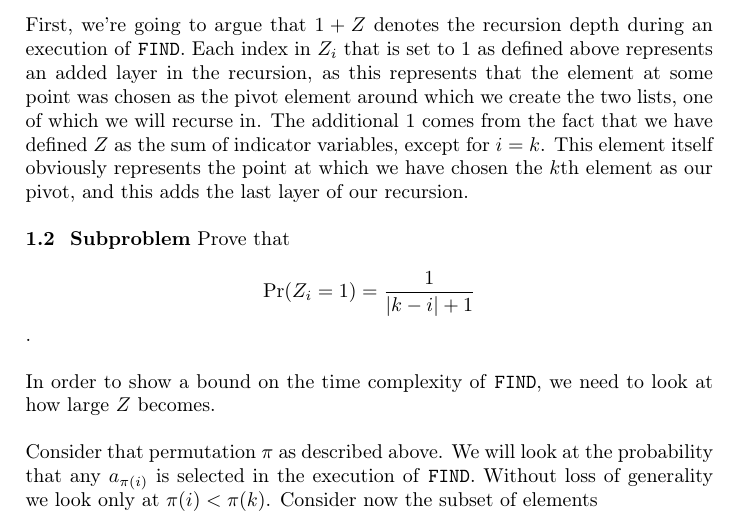
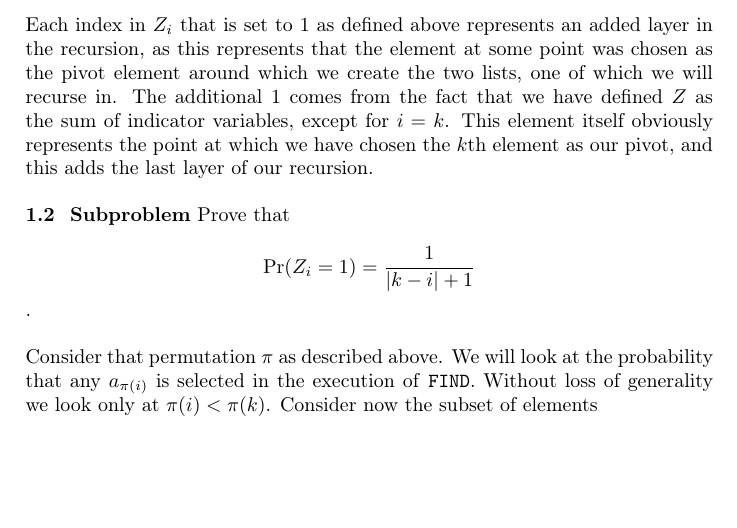
Before and after one commit to madsravn/randomized, a LaTeX document (project1/report/report1.tex): part of page 3 of 6 before the commit and part of page 3 of 5 after it, cut at the place of the change, the shorter picture padded with empty space. Compiled offline with pdfLaTeX.

Commit message:
lidt rettelser

```diff
--- a/project1/report/report1.tex
+++ b/project1/report/report1.tex
@@ -90,12 +90,10 @@ $$Z=\sum_{i\neq k} Z_i$$
 {\bf 1.1 \ Subproblem} Argue that $1+Z$ denotes the recursion depth
 during the FIND execution.
 
-First, we're going to argue that $1+Z$ denotes the recursion depth during an execution of \texttt{FIND}. Each index in $Z_i$ that is set to $1$ as defined above represents an added layer in the recursion, as this represents that the element at some point was chosen as the pivot element around which we create the two lists, one of which we will recurse in. The additional $1$ comes from the fact that we have defined $Z$ as the sum of indicator variables, except for $i=k$. This element itself obviously represents the point at which we have chosen the $k$th element as our pivot, and this adds the last layer of our recursion.
+Each index in $Z_i$ that is set to $1$ as defined above represents an added layer in the recursion, as this represents that the element at some point was chosen as the pivot element around which we create the two lists, one of which we will recurse in. The additional $1$ comes from the fact that we have defined $Z$ as the sum of indicator variables, except for $i=k$. This element itself obviously represents the point at which we have chosen the $k$th element as our pivot, and this adds the last layer of our recursion.
 \par
 
 {\bf 1.2 \ Subproblem} Prove that $$\Pr(Z_{i}=1)=\frac{1}{|k-i|+1}$$.
-
-In order to show a bound on the time complexity of \texttt{FIND}, we need to look at how large $Z$ becomes.
 
 Consider that permutation $\pi$ as described above. We will look at the probability that any $a_{\pi(i)}$ is selected in the execution of \texttt{FIND}. Without loss of generality we look only at $\pi(i) < \pi(k)$. Consider now the subset of elements $$S = \lbrace a_{\pi(i)},\cdots,a_{\pi(k)}\rbrace$$ it is seen that the element $a_{\pi(i)}$ will be chosen as a pivot element \emph{iff} it is the \emph{first} element of $S$ to be chosen. If another element is chosen from $S$ then $a_{\pi(i)}$ will end up in the list that the algorithm does not do recursive work in. As each element in $S$ is equally likely to be chosen and the size of $S$ is $|k - i| + 1$, the probability that $i$ will be chosen first is $\frac{1}{|k-i |+1}$. We have thus proved that $$Pr[Z_{i} = 1] = \frac{1}{|k-i|+1}$$
 
```
